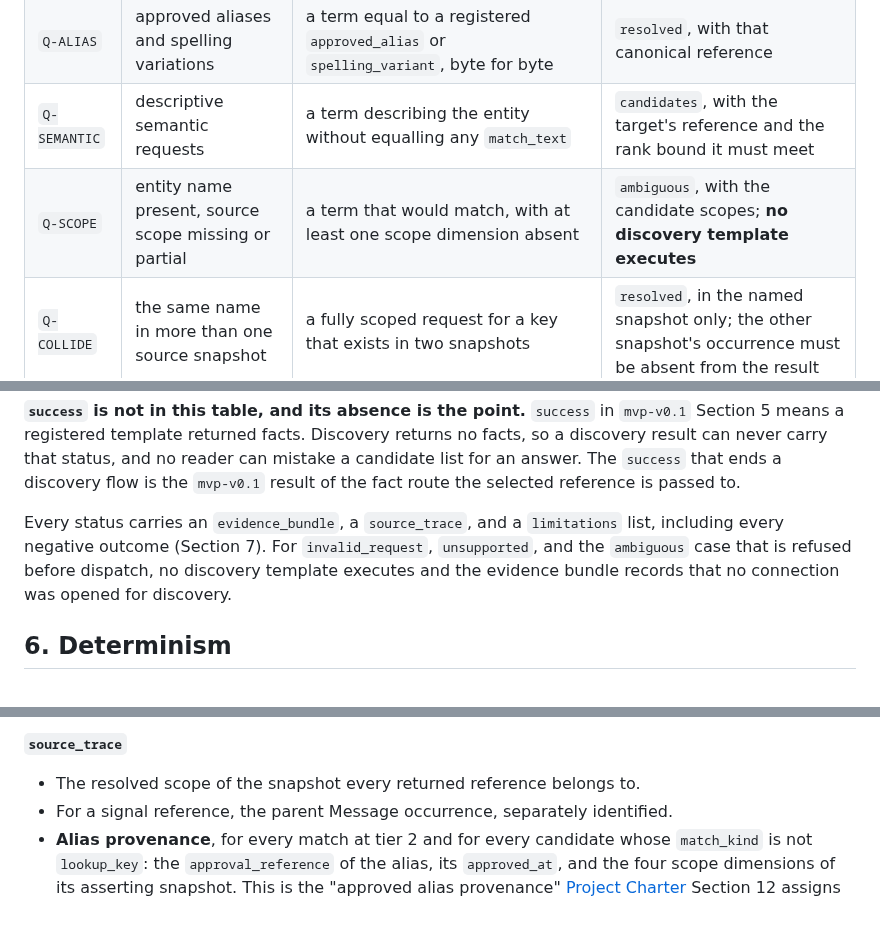
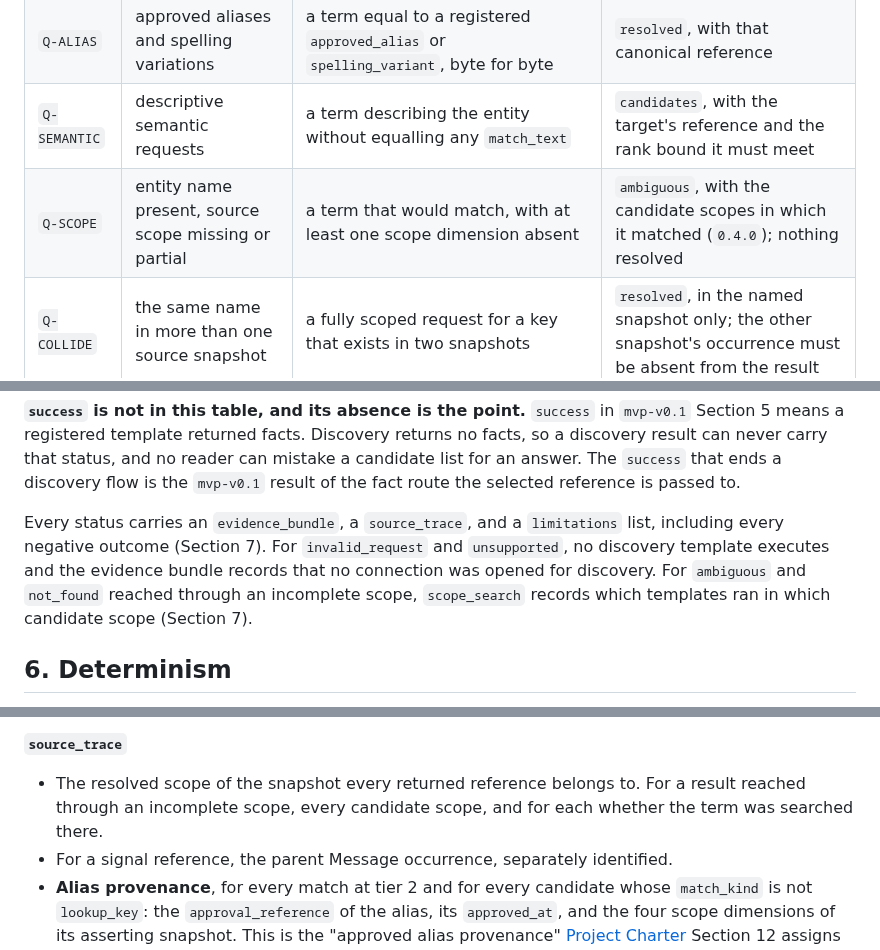
Before and after one commit to OKJ1105/evidence-first-rag, a Markdown page: docs/contracts/entity-discovery-v0.1.md, 3 parts joined by grey strips. GitHub-like rendering; blank space fills up the shorter version.

```diff
--- a/docs/contracts/entity-discovery-v0.1.md
+++ b/docs/contracts/entity-discovery-v0.1.md
@@ -356,7 +363,7 @@ Step 4 is the whole trust mechanism. The selection is trusted because the runtim
 | `Q-EXACT` | exact identifier requests | a term equal to an approved entity's lookup key, byte for byte | `resolved`, with that canonical reference |
 | `Q-ALIAS` | approved aliases and spelling variations | a term equal to a registered `approved_alias` or `spelling_variant`, byte for byte | `resolved`, with that canonical reference |
 | `Q-SEMANTIC` | descriptive semantic requests | a term describing the entity without equalling any `match_text` | `candidates`, with the target's reference and the rank bound it must meet |
-| `Q-SCOPE` | entity name present, source scope missing or partial | a term that would match, with at least one scope dimension absent | `ambiguous`, with the candidate scopes; **no discovery template executes** |
+| `Q-SCOPE` | entity name present, source scope missing or partial | a term that would match, with at least one scope dimension absent | `ambiguous`, with the candidate scopes in which it matched (`0.4.0`); nothing resolved |
 | `Q-COLLIDE` | the same name in more than one source snapshot | a fully scoped request for a key that exists in two snapshots | `resolved`, in the named snapshot only; the other snapshot's occurrence must be absent from the result |
 | `Q-MULTI` | multiple plausible candidates | a term matching two or more approved entities in the resolved scope | `candidates`, with every expected reference; **never** `resolved` |
 | `Q-NOMATCH` | no-match requests | a term matching nothing at any tier in a resolved, covered snapshot | `not_found` |
@@ -418,7 +425,7 @@ Every status family this contract can produce, and the condition that produces i
 
 **`success` is not in this table, and its absence is the point.** `success` in `mvp-v0.1` Section 5 means a registered template returned facts. Discovery returns no facts, so a discovery result can never carry that status, and no reader can mistake a candidate list for an answer. The `success` that ends a discovery flow is the `mvp-v0.1` result of the fact route the selected reference is passed to.
 
-Every status carries an `evidence_bundle`, a `source_trace`, and a `limitations` list, including every negative outcome (Section 7). For `invalid_request`, `unsupported`, and the `ambiguous` case that is refused before dispatch, no discovery template executes and the evidence bundle records that no connection was opened for discovery.
+Every status carries an `evidence_bundle`, a `source_trace`, and a `limitations` list, including every negative outcome (Section 7). For `invalid_request` and `unsupported`, no discovery template executes and the evidence bundle records that no connection was opened for discovery. For `ambiguous` and `not_found` reached through an incomplete scope, `scope_search` records which templates ran in which candidate scope (Section 7).
 
 ## 6. Determinism
 
@@ -452,7 +470,7 @@ Every discovery result, and every selection refused before dispatch, carries the
 
 **`source_trace`**
 
-- The resolved scope of the snapshot every returned reference belongs to.
+- The resolved scope of the snapshot every returned reference belongs to. For a result reached through an incomplete scope, every candidate scope, and for each whether the term was searched there.
 - For a signal reference, the parent Message occurrence, separately identified.
 - **Alias provenance**, for every match at tier 2 and for every candidate whose `match_kind` is not `lookup_key`: the `approval_reference` of the alias, its `approved_at`, and the four scope dimensions of its asserting snapshot. This is the "approved alias provenance" [Project Charter](../PROJECT_CHARTER.md) Section 12 assigns to this contract, surfaced where a reader meets it rather than only in the table it was loaded from.
 - The `approval_reference` of the approved entity itself, for a `resolved` outcome.
```
Also changed, not shown: other parts of docs/contracts/entity-discovery-v0.1.md (+33 -8 lines).
